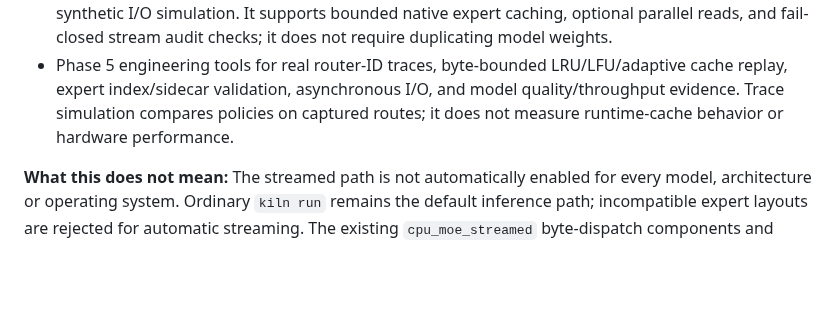
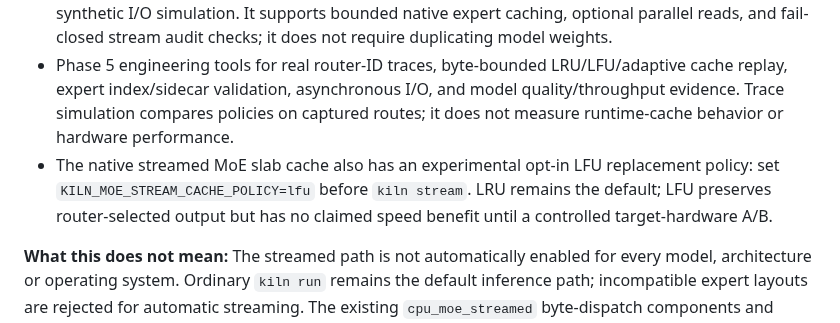
Before and after one commit to andreipath26/KILN, a Markdown page: README.md, the part around the change. Drawn GitHub-style; blank space fills up the shorter version.

Commit message:
docs(phase5): expose opt-in LFU cache policy

```diff
--- a/README.md
+++ b/README.md
@@ -12,6 +12,7 @@ KILN is an open-source local inference runtime in active development, intended f
 - `kiln plan MODEL [--json]`: read-only GGUF/system memory and CPU feasibility preflight. It is a diagnostic, **not** a guarantee that a model will load or run at a particular speed.
 - **Experimental Linux CPU MoE streaming:** `kiln stream MODEL` resolves a compatible fused-expert GGUF, creates a temporary verified source index, and starts an isolated inference child using selected expert slabs read directly from the **original GGUF**. This is real opt-in graph compute, not just synthetic I/O simulation. It supports bounded native expert caching, optional parallel reads, and fail-closed stream audit checks; it does not require duplicating model weights.
 - Phase 5 engineering tools for real router-ID traces, byte-bounded LRU/LFU/adaptive cache replay, expert index/sidecar validation, asynchronous I/O, and model quality/throughput evidence. Trace simulation compares policies on captured routes; it does not measure runtime-cache behavior or hardware performance.
+- The native streamed MoE slab cache also has an experimental opt-in LFU replacement policy: set `KILN_MOE_STREAM_CACHE_POLICY=lfu` before `kiln stream`. LRU remains the default; LFU preserves router-selected output but has no claimed speed benefit until a controlled target-hardware A/B.
 
 **What this does not mean:** The streamed path is not automatically enabled for every model, architecture or operating system. Ordinary `kiln run` remains the default inference path; incompatible expert layouts are rejected for automatic streaming. The existing `cpu_moe_streamed` byte-dispatch components and native GGML selected-expert computation are separate mechanisms, and neither is a general hardware-deployment acceptance certificate.
 
```
